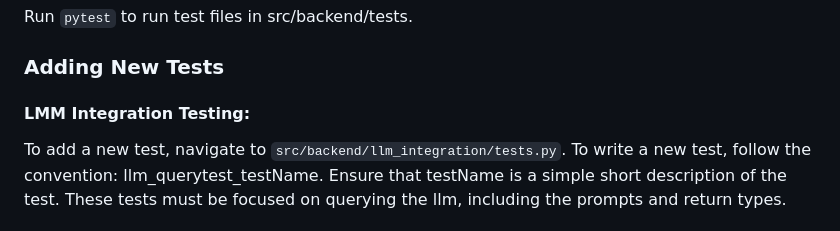
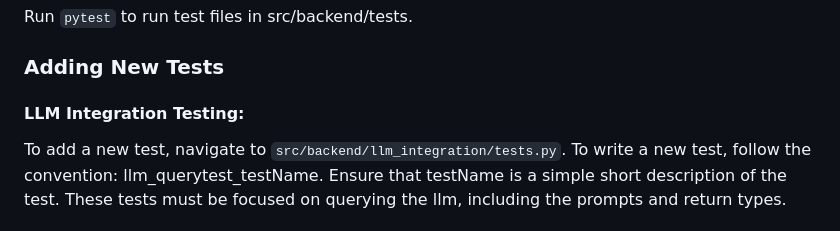
Before and after one commit to gycobden/No-Deception, a Markdown page: README.md, the part around the change. Rendered like a GitHub page.

````diff
--- a/README.md
+++ b/README.md
@@ -45,7 +45,7 @@ The Repository consists of a source code folder with directories for the front e
 Run ```pytest``` to run test files in src/backend/tests.
 
 ### Adding New Tests
-#### LMM Integration Testing:
+#### LLM Integration Testing:
 To add a new test, navigate to ```src/backend/llm_integration/tests.py```. To write a new test, follow the convention: llm_querytest_testName. Ensure that testName is a simple short description of the test. These tests must be focused on querying the llm, including the prompts and return types.
 
 ### Building a Release
````
